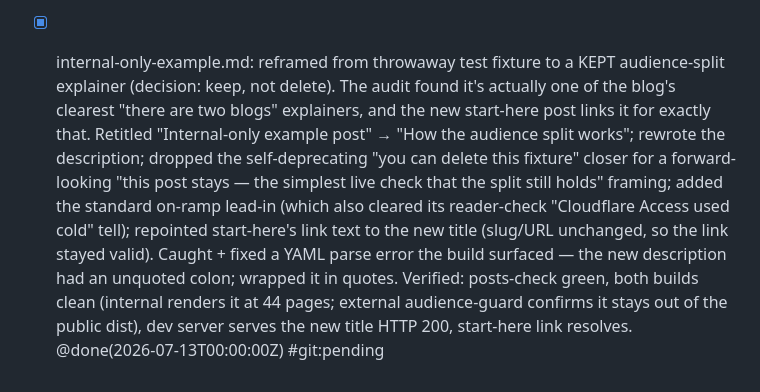
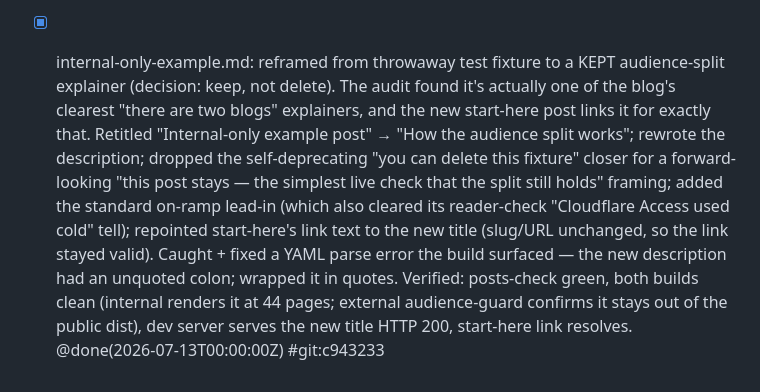
Before and after one commit to EarlBear/blog, a Markdown page: docs/tasks/done.md, the part around the change. Rendered like a GitHub page.

Commit message:
docs(tasks): backfill #git for the fixture reframe (c943233)
Co-Authored-By: Claude Opus 4.8 <noreply@anthropic.com>

```diff
--- a/docs/tasks/done.md
+++ b/docs/tasks/done.md
@@ -89,4 +89,4 @@ Tasks land here (or in [backlog.md](./backlog.md)) **before** being deleted from
 - [x] Wrote the foundational on-ramp post src/content/blog/start-here-the-whole-system.mdx (internal, draft) — "Start here: what EarlBear is, and the stack this blog is written from". Fixes the audit's root-cause gap. Five sections per the audit rec: what EarlBear is (surfaces the buried keystone fact "agents = Claude Code sessions → transcripts are the telemetry" into ¶2); what the blog is (zero-JS Astro, no backend → motivates the stack); the stack at a glance (one FlowDiagram: static site → Cloudflare Access → Supabase → RLS, each node linking its deep-dive, carrying the "Access is a door, RLS is the room" thesis + the mint-step bridge); two audiences + two-build split; a prose glossary defining mart/scan fleet/two-build split/snapshot builder (fixes "mart defined only in a diagram-node attr"); and an ordered reading list = arc stages 2→6. All 13 outbound links verified to resolve. Decisions (user): audience=internal, draft-the-post-only (per-post link wiring + public-post fix deferred). Verified: posts-check green (31 posts), renders internal HTTP 200, clean under its own reader-check hook. Independent cold-reader agent verdict: FOLLOWS (clears the on-ramp bar); its one soft-spot finding ("minted identity" used before the mint step was named) fixed by adding the mint-step bridge sentence + identity-post links. @done(2026-07-13T00:00:00Z) #git:cb11edd
 - [x] Wired on-ramp links into all 15 deep/context-assuming posts the audit flagged (from-one-laptop, one-database-two-modes, reporting-mcp-supabase-mode, every-key, pitch-deck, realtime-fleet, supabase-as-an-api, who-are-you-to-supabase, the-two-marts, comments-that-anchor, agents-that-report, consolidating-drive, mining-transcripts, earlbear-use-cases, one-engine-two-renderers). Used a uniform italic lead-in line — "*New here? [Start with the whole system](/blog/start-here-the-whole-system) — what EarlBear is and the stack this runs on.*" — placed before the first prose paragraph (or after the imports for the-two-marts, which opens on a heading). A link, not re-explanation, per the audit. Verified: posts-check green (31), full internal build clean (44 pages, no errors; only pre-existing usecase-diagram layout warnings on the untouched scanner posts), each post has the link exactly once, and reader-check confirms the fix works — realtime-fleet's undefined-"anon key" tell dropped now that it links the on-ramp early. @done(2026-07-13T00:00:00Z) #git:cb11edd
 - [x] Fixed the PUBLIC self-healing-storefront.mdx on-ramp (the one external technical post). Named the vendor: the company was anonymous ("an operator (us)") — now "EarlBear" appears in the opening definition, the "who it is for" section, and the finding/fixing pairing, introduced at the moment the reader asks "whose agent is this?". Resolved the dangling scanner reference: "the second half of a pair / the first half is a scanner" pointed at nothing a public reader could reach — reworked to be self-contained ("EarlBear continuously scans a store for what is wrong — a slow checkout, a dead link, a weak product page — and this agent turns those findings into experiments"), no internal link. Also aligned the walkthrough mockup chrome (storefront-agent.app → EarlBear / earlbear.com) so the demo product surface matches the named vendor. All public info (the About page already states EarlBear scans + repairs). Verified: posts-check green, secret-sauce clean (no over-share), external build clean + audience-check confirms dist has no cross-audience content. Independent OUTSIDE-reader agent (no EarlBear knowledge): both holes CLOSED, verdict FOLLOWS. Post stays draft:external (held per the flagship keep-as-draft decision). @done(2026-07-13T00:00:00Z) #git:36409f6
-- [x] internal-only-example.md: reframed from throwaway test fixture to a KEPT audience-split explainer (decision: keep, not delete). The audit found it's actually one of the blog's clearest "there are two blogs" explainers, and the new start-here post links it for exactly that. Retitled "Internal-only example post" → "How the audience split works"; rewrote the description; dropped the self-deprecating "you can delete this fixture" closer for a forward-looking "this post stays — the simplest live check that the split still holds" framing; added the standard on-ramp lead-in (which also cleared its reader-check "Cloudflare Access used cold" tell); repointed start-here's link text to the new title (slug/URL unchanged, so the link stayed valid). Caught + fixed a YAML parse error the build surfaced — the new description had an unquoted colon; wrapped it in quotes. Verified: posts-check green, both builds clean (internal renders it at 44 pages; external audience-guard confirms it stays out of the public dist), dev server serves the new title HTTP 200, start-here link resolves. @done(2026-07-13T00:00:00Z) #git:pending
+- [x] internal-only-example.md: reframed from throwaway test fixture to a KEPT audience-split explainer (decision: keep, not delete). The audit found it's actually one of the blog's clearest "there are two blogs" explainers, and the new start-here post links it for exactly that. Retitled "Internal-only example post" → "How the audience split works"; rewrote the description; dropped the self-deprecating "you can delete this fixture" closer for a forward-looking "this post stays — the simplest live check that the split still holds" framing; added the standard on-ramp lead-in (which also cleared its reader-check "Cloudflare Access used cold" tell); repointed start-here's link text to the new title (slug/URL unchanged, so the link stayed valid). Caught + fixed a YAML parse error the build surfaced — the new description had an unquoted colon; wrapped it in quotes. Verified: posts-check green, both builds clean (internal renders it at 44 pages; external audience-guard confirms it stays out of the public dist), dev server serves the new title HTTP 200, start-here link resolves. @done(2026-07-13T00:00:00Z) #git:c943233
```
